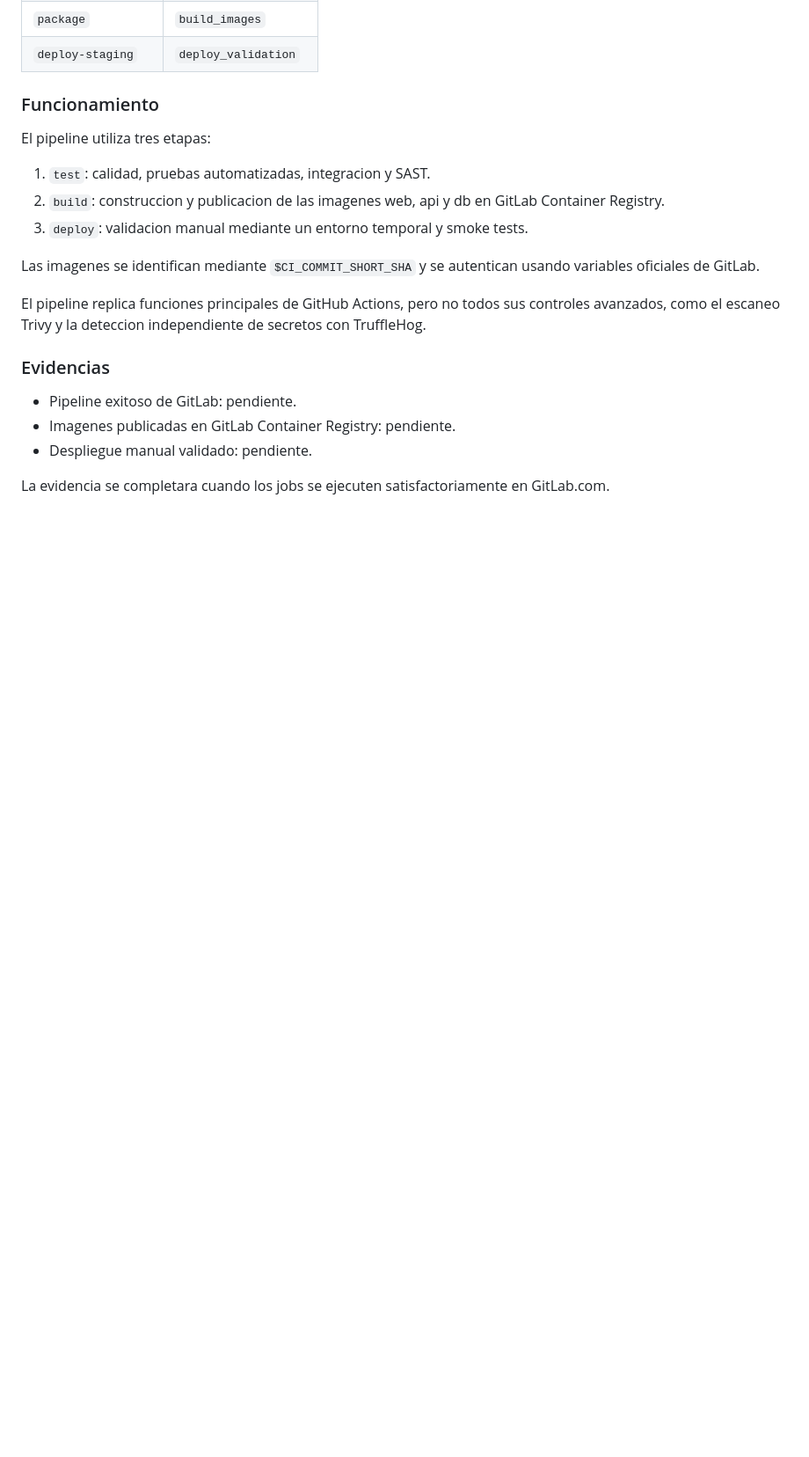
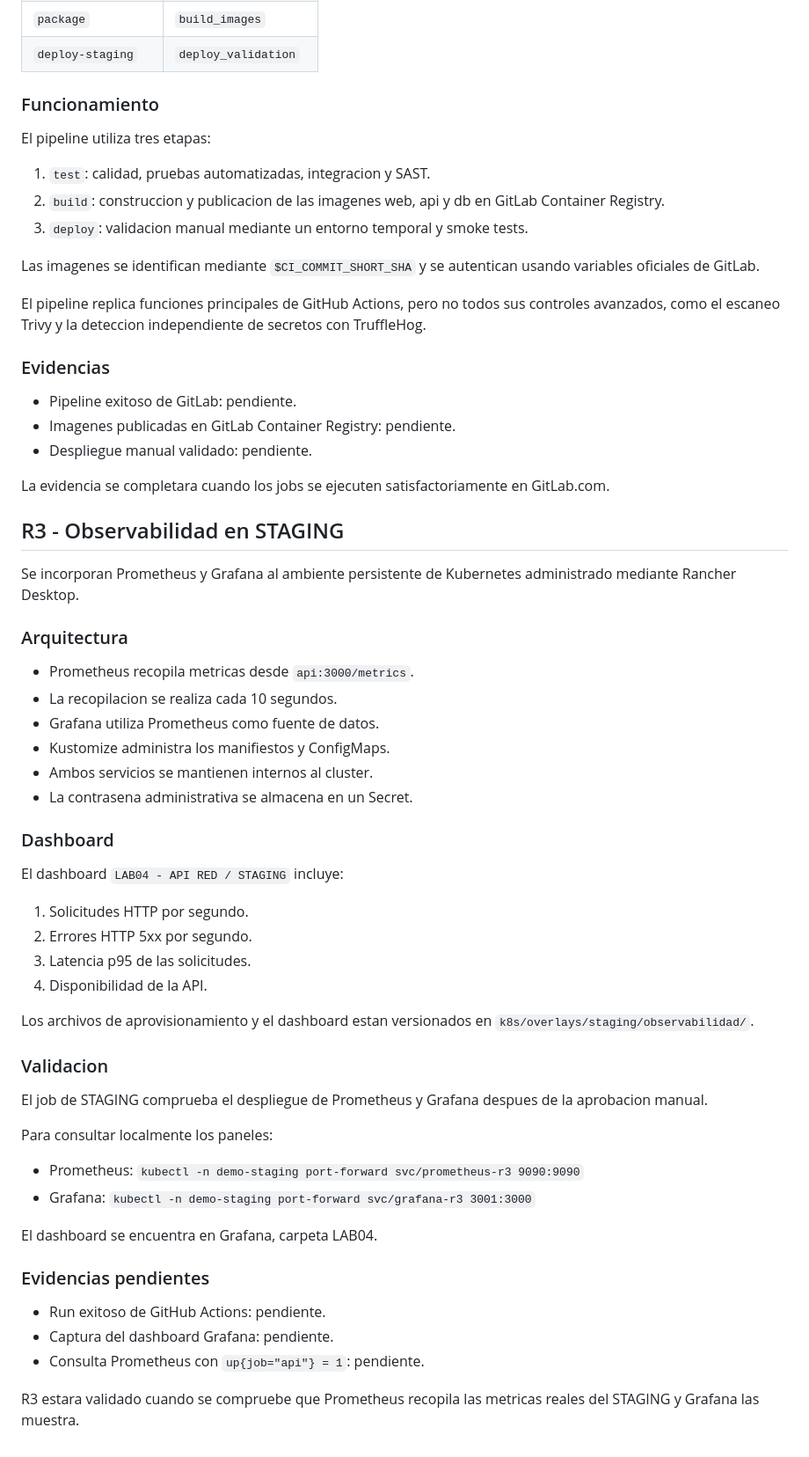
Before and after one commit to ConnieDR8/demo-cicd, a Markdown page: README.md, the part around the change. Shown at 88% size. Drawn GitHub-style; blank space fills up the shorter version.

Commit message:
Documenta observabilidad del ambiente STAGING

```diff
--- a/README.md
+++ b/README.md
@@ -260,3 +260,50 @@ y la deteccion independiente de secretos con TruffleHog.
 
 La evidencia se completara cuando los jobs se ejecuten
 satisfactoriamente en GitLab.com.
+
+## R3 - Observabilidad en STAGING
+
+Se incorporan Prometheus y Grafana al ambiente persistente
+de Kubernetes administrado mediante Rancher Desktop.
+
+### Arquitectura
+
+- Prometheus recopila metricas desde `api:3000/metrics`.
+- La recopilacion se realiza cada 10 segundos.
+- Grafana utiliza Prometheus como fuente de datos.
+- Kustomize administra los manifiestos y ConfigMaps.
+- Ambos servicios se mantienen internos al cluster.
+- La contrasena administrativa se almacena en un Secret.
+
+### Dashboard
+
+El dashboard `LAB04 - API RED / STAGING` incluye:
+
+1. Solicitudes HTTP por segundo.
+2. Errores HTTP 5xx por segundo.
+3. Latencia p95 de las solicitudes.
+4. Disponibilidad de la API.
+
+Los archivos de aprovisionamiento y el dashboard estan
+versionados en `k8s/overlays/staging/observabilidad/`.
+
+### Validacion
+
+El job de STAGING comprueba el despliegue de Prometheus
+y Grafana despues de la aprobacion manual.
+
+Para consultar localmente los paneles:
+
+- Prometheus: `kubectl -n demo-staging port-forward svc/prometheus-r3 9090:9090`
+- Grafana: `kubectl -n demo-staging port-forward svc/grafana-r3 3001:3000`
+
+El dashboard se encuentra en Grafana, carpeta LAB04.
+
+### Evidencias pendientes
+
+- Run exitoso de GitHub Actions: pendiente.
+- Captura del dashboard Grafana: pendiente.
+- Consulta Prometheus con `up{job="api"} = 1`: pendiente.
+
+R3 estara validado cuando se compruebe que Prometheus
+recopila las metricas reales del STAGING y Grafana las muestra.
```
